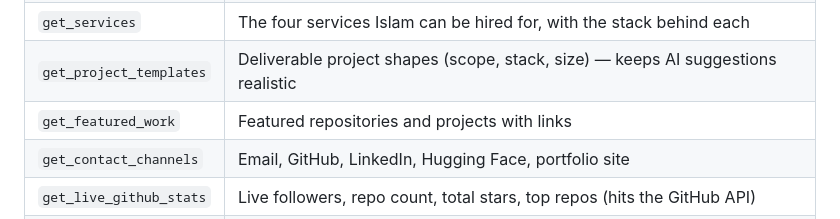
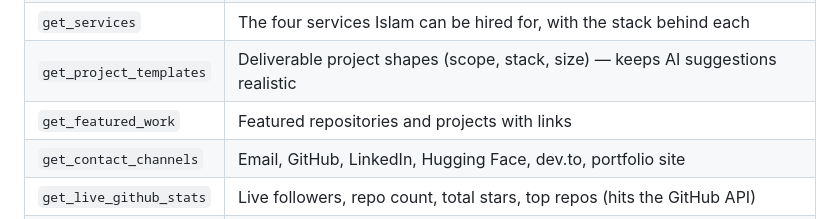
Before and after one commit to aslamalkarywk7/aslamalkarywk7, a Markdown page: docs/mcp.md, the part around the change. Drawn GitHub-style.

Commit message:
docs(mcp): list dev.to in the contact channels tool description
The tool gained a dev.to channel in 1f1cfbf; the docs table that
describes it must say the same thing.

🤖 Generated with Codebuff
Co-Authored-By: Codebuff <noreply@codebuff.com>

```diff
--- a/docs/mcp.md
+++ b/docs/mcp.md
@@ -21,7 +21,7 @@ It is the same tool layer the website assistant uses (`api/_tools.mjs`), so both
 | `get_services` | The four services Islam can be hired for, with the stack behind each |
 | `get_project_templates` | Deliverable project shapes (scope, stack, size) — keeps AI suggestions realistic |
 | `get_featured_work` | Featured repositories and projects with links |
-| `get_contact_channels` | Email, GitHub, LinkedIn, Hugging Face, portfolio site |
+| `get_contact_channels` | Email, GitHub, LinkedIn, Hugging Face, dev.to, portfolio site |
 | `get_live_github_stats` | Live followers, repo count, total stars, top repos (hits the GitHub API) |
 | `record_plan` | Records a structured plan (goal + 3 to 6 steps, each with title, detail, stack, effort and the tool that informed it). The same tool the website assistant uses in plan mode. |
 | `search_portfolio_docs` | Retrieval over `README.md` + `docs/*.md` — the authoritative source for details |
```
